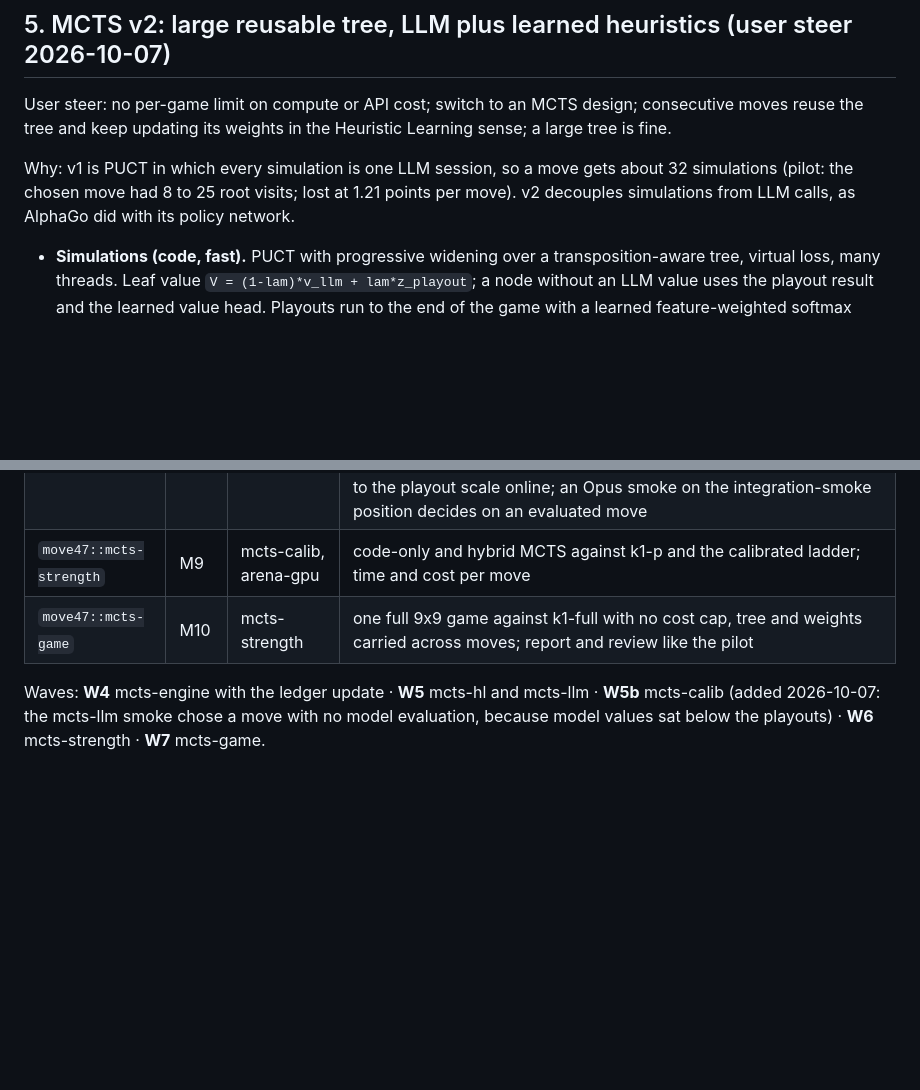
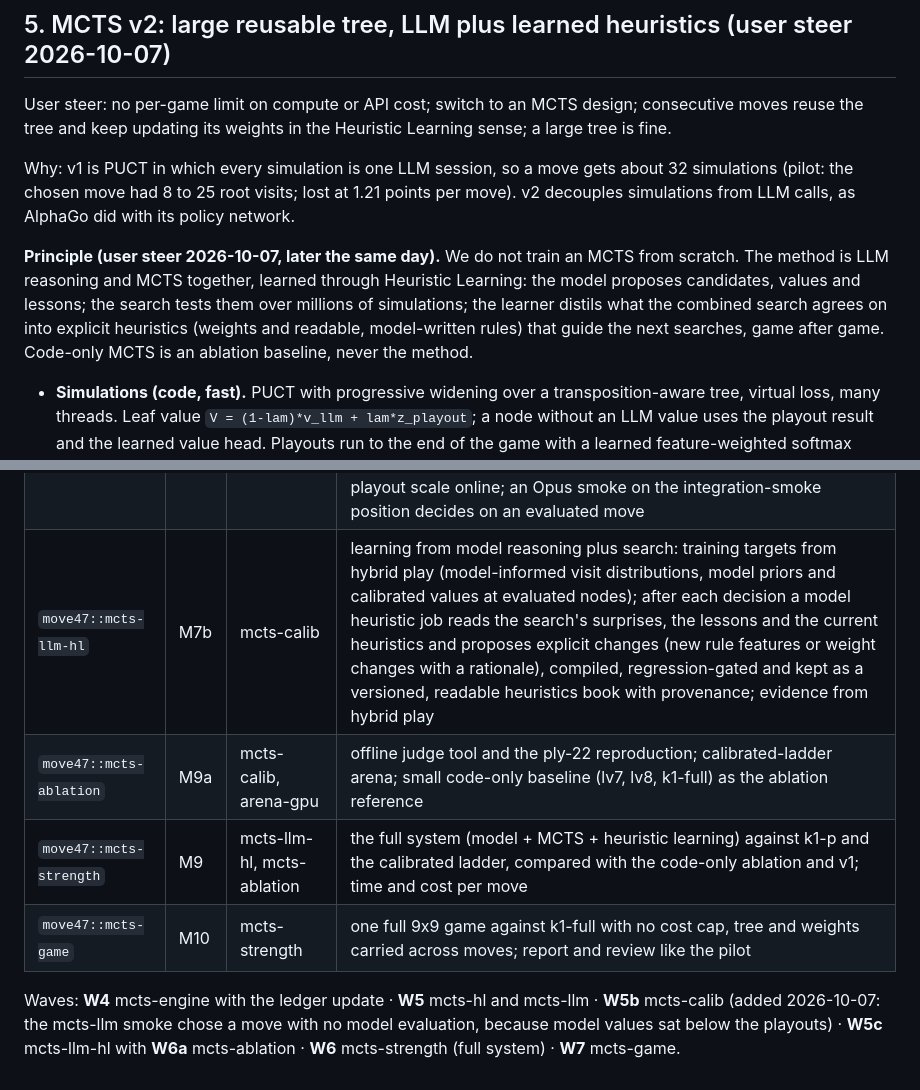
Before and after one commit to FoAKTEE/Chandra, a Markdown page: move47/MISSION.md, 2 parts joined by grey strips. GitHub-like rendering; blank space fills up the shorter version.

Commit message:
notes(move47): learn from model reasoning plus search, not MCTS from scratch
- why: user steer 2026-10-07 - we are not training an MCTS from scratch; the method is LLM reasoning together with MCTS, learned through Heuristic Learning
- finding: the online learner (23a985d) fits weights only to visit distributions of code-only self-play, and the planned strength test made code-only MCTS the main condition with a single model game [SOLID]
- change: move47/MISSION.md section 5 - principle paragraph; new node move47::mcts-llm-hl (M7b): training targets from hybrid play, a model heuristic job after each decision that proposes explicit rule or weight changes from the search's surprises and the lessons, compiled, regression-gated and kept as a versioned heuristics book with provenance; the running strength work is narrowed to move47::mcts-ablation (M9a: judge tool, calibrated-ladder arena, small code-only baseline); move47::mcts-strength (M9) now measures the full system and depends on mcts-llm-hl and mcts-ablation; waves W5c, W6a, W6, W7
- verify: probe - MISSION.md diff; the M9 worker was told to drop the hybrid games and the larger code-only series before any game started
- next: W5c mcts-llm-hl and W6a mcts-ablation in parallel
- files: move47/MISSION.md

```diff
--- a/move47/MISSION.md
+++ b/move47/MISSION.md
@@ -98,6 +98,13 @@ Why: v1 is PUCT in which every simulation is one LLM session, so a move gets abo
 (pilot: the chosen move had 8 to 25 root visits; lost at 1.21 points per move). v2 decouples
 simulations from LLM calls, as AlphaGo did with its policy network.
 
+**Principle (user steer 2026-10-07, later the same day).** We do not train an MCTS from scratch.
+The method is LLM reasoning and MCTS together, learned through Heuristic Learning: the model proposes
+candidates, values and lessons; the search tests them over millions of simulations; the learner
+distils what the combined search agrees on into explicit heuristics (weights and readable,
+model-written rules) that guide the next searches, game after game. Code-only MCTS is an ablation
+baseline, never the method.
+
 - **Simulations (code, fast).** PUCT with progressive widening over a transposition-aware tree,
   virtual loss, many threads. Leaf value `V = (1-lam)*v_llm + lam*z_playout`; a node without an LLM
   value uses the playout result and the learned value head. Playouts run to the end of the game
@@ -131,9 +138,12 @@ simulations from LLM calls, as AlphaGo did with its policy network.
 | `move47::mcts-hl` | M7 | mcts-engine | online learning of policy, value, `lam`, `beta`; versioned weight store; regression set; tests show learned weights predict held-out search targets better than the initial ones |
 | `move47::mcts-llm` | M8 | mcts-engine, worker-sandbox | async expansion queue with sandboxed Opus xhigh workers, prior and value blending, rate-limit backoff, arena play loop that keeps the tree; mock tests and a small real smoke |
 | `move47::mcts-calib` | M8b | mcts-llm, mcts-hl | root breadth in the engine (minimum visits for model-proposed and unconventional root moves, prior noise), re-armable expansion hooks, a root-subtree query; root moves without a model value no longer win by default (stand-in value from the parent's evaluation, and the decision only on an evaluated move); model values calibrated to the playout scale online; an Opus smoke on the integration-smoke position decides on an evaluated move |
-| `move47::mcts-strength` | M9 | mcts-calib, arena-gpu | code-only and hybrid MCTS against k1-p and the calibrated ladder; time and cost per move |
+| `move47::mcts-llm-hl` | M7b | mcts-calib | learning from model reasoning plus search: training targets from hybrid play (model-informed visit distributions, model priors and calibrated values at evaluated nodes); after each decision a model heuristic job reads the search's surprises, the lessons and the current heuristics and proposes explicit changes (new rule features or weight changes with a rationale), compiled, regression-gated and kept as a versioned, readable heuristics book with provenance; evidence from hybrid play |
+| `move47::mcts-ablation` | M9a | mcts-calib, arena-gpu | offline judge tool and the ply-22 reproduction; calibrated-ladder arena; small code-only baseline (lv7, lv8, k1-full) as the ablation reference |
+| `move47::mcts-strength` | M9 | mcts-llm-hl, mcts-ablation | the full system (model + MCTS + heuristic learning) against k1-p and the calibrated ladder, compared with the code-only ablation and v1; time and cost per move |
 | `move47::mcts-game` | M10 | mcts-strength | one full 9x9 game against k1-full with no cost cap, tree and weights carried across moves; report and review like the pilot |
 
 Waves: **W4** mcts-engine with the ledger update · **W5** mcts-hl and mcts-llm · **W5b** mcts-calib
 (added 2026-10-07: the mcts-llm smoke chose a move with no model evaluation, because model values sat
-below the playouts) · **W6** mcts-strength · **W7** mcts-game.
+below the playouts) · **W5c** mcts-llm-hl with **W6a** mcts-ablation · **W6** mcts-strength (full system) · **W7**
+mcts-game.
```
